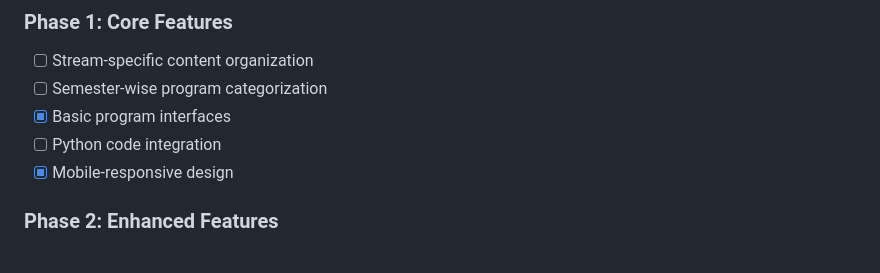
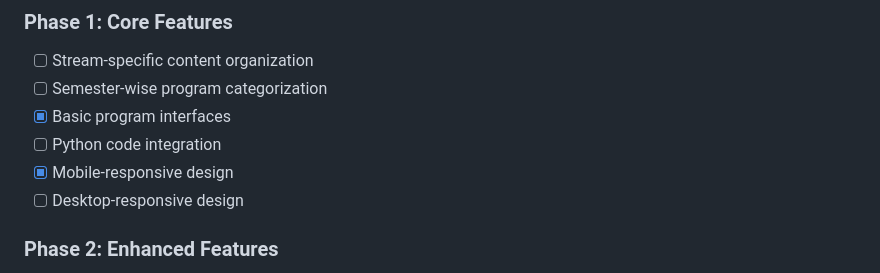
Before and after one commit to harshavardhan-md/MathLab, a Markdown page: README.md, the part around the change. GitHub-like rendering.

```diff
--- a/README.md
+++ b/README.md
@@ -58,6 +58,7 @@ An interactive platform helping Engineering students master mathematical concept
 - [x] Basic program interfaces
 - [ ] Python code integration
 - [x] Mobile-responsive design
+- [ ] Desktop-responsive design
 
 ### Phase 2: Enhanced Features
 - [ ] User progress tracking
```
